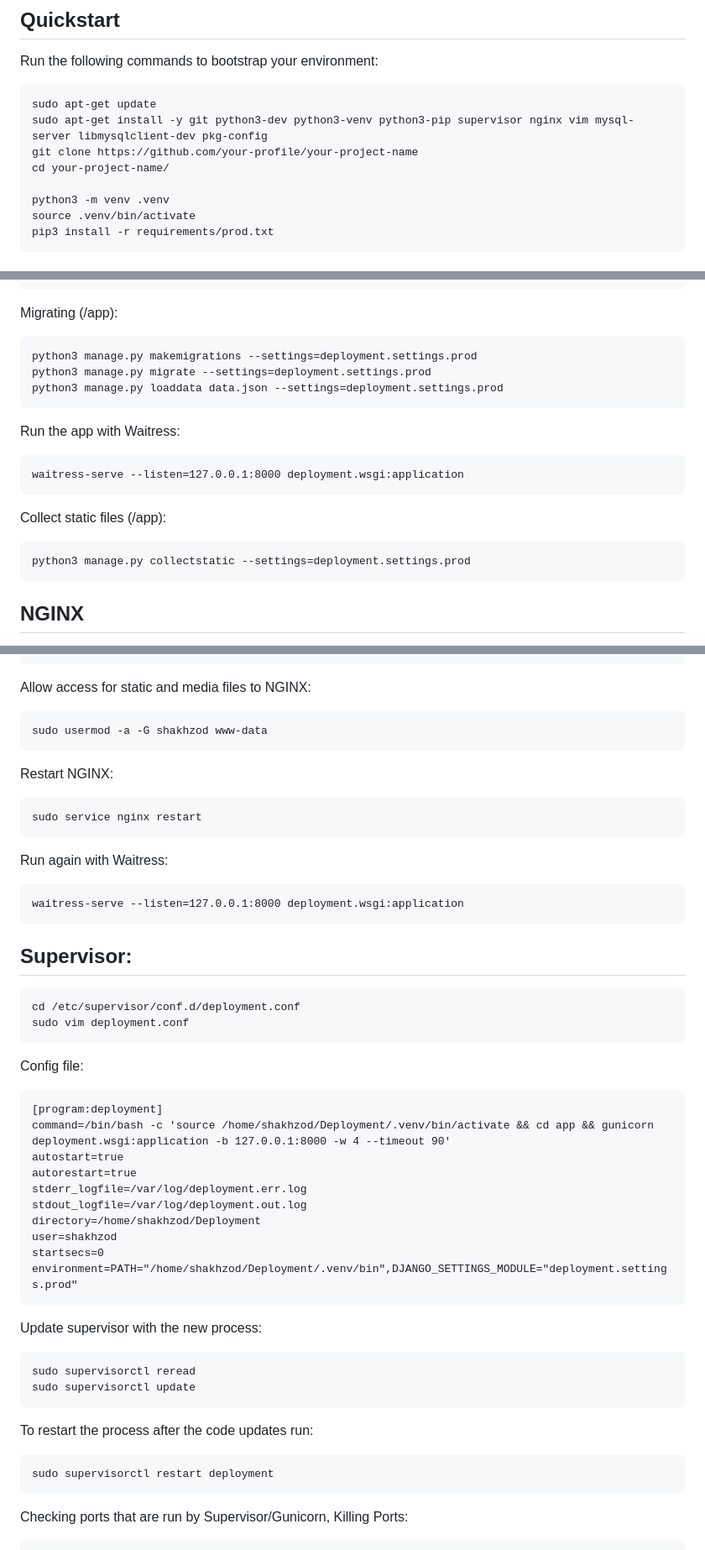
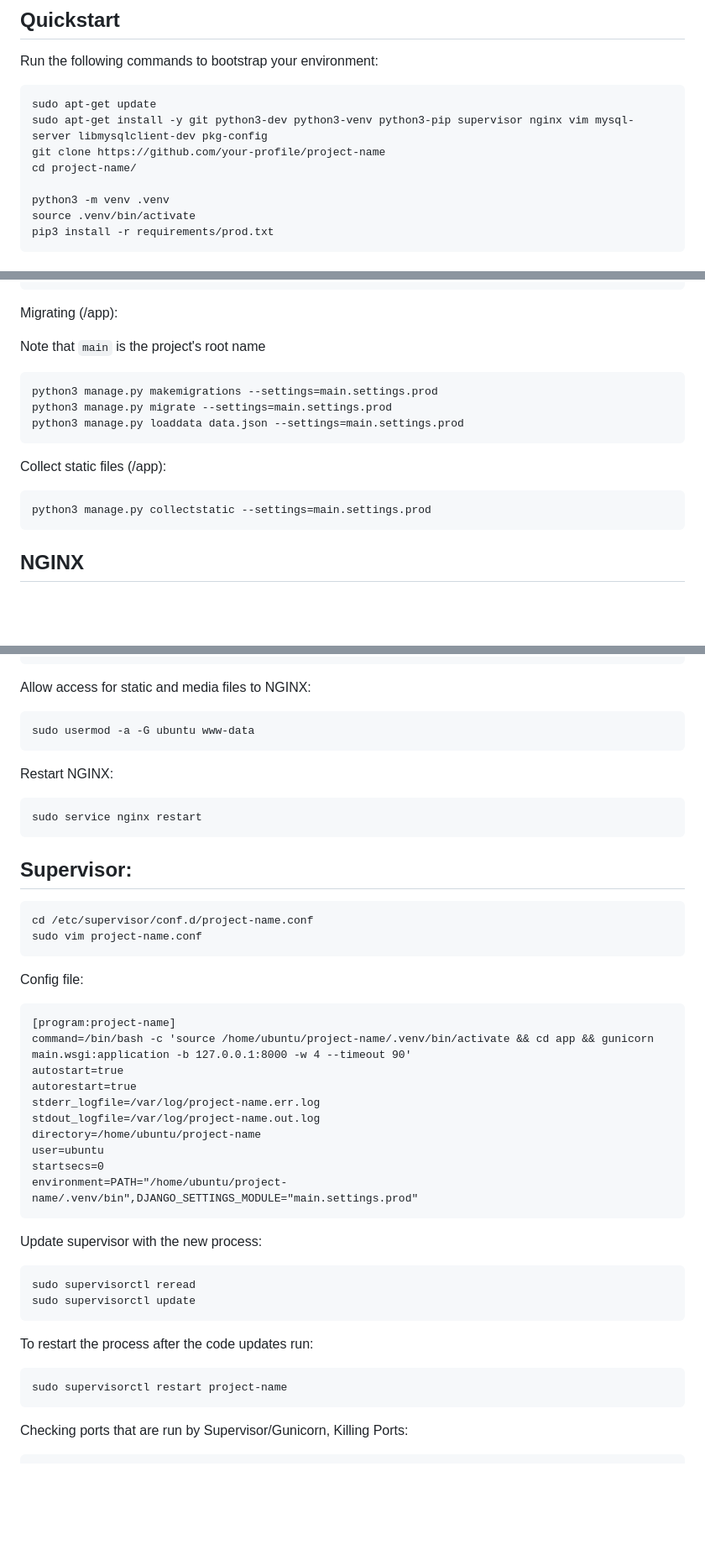
Before and after one commit to elBukhara/Deployment, a Markdown page: README.md, 3 parts joined by grey strips. Shown: that part at 84% size. GitHub-like rendering; blank space fills up the shorter version.

```diff
--- a/README.md
+++ b/README.md
@@ -8,8 +8,8 @@ Run the following commands to bootstrap your environment:
 
     sudo apt-get update
     sudo apt-get install -y git python3-dev python3-venv python3-pip supervisor nginx vim mysql-server libmysqlclient-dev pkg-config
-    git clone https://github.com/your-profile/your-project-name
-    cd your-project-name/
+    git clone https://github.com/your-profile/project-name
+    cd project-name/
 
     python3 -m venv .venv
     source .venv/bin/activate
@@ -61,17 +61,15 @@ Creating a database for a Django Project:
 
 Migrating (/app):
 
-    python3 manage.py makemigrations --settings=deployment.settings.prod
-    python3 manage.py migrate --settings=deployment.settings.prod
-    python3 manage.py loaddata data.json --settings=deployment.settings.prod
+Note that ``main`` is the project's root name
 
-Run the app with Waitress:
-
-    waitress-serve --listen=127.0.0.1:8000 deployment.wsgi:application
+    python3 manage.py makemigrations --settings=main.settings.prod
+    python3 manage.py migrate --settings=main.settings.prod
+    python3 manage.py loaddata data.json --settings=main.settings.prod
 
 Collect static files (/app):
 
-    python3 manage.py collectstatic --settings=deployment.settings.prod
+    python3 manage.py collectstatic --settings=main.settings.prod
 
 ## NGINX
 
@@ -108,33 +106,29 @@ Config file (paste the following):
 
 Allow access for static and media files to NGINX:
 
-    sudo usermod -a -G shakhzod www-data
+    sudo usermod -a -G ubuntu www-data
 
 Restart NGINX:
 
     sudo service nginx restart
 
-Run again with Waitress:
-
-    waitress-serve --listen=127.0.0.1:8000 deployment.wsgi:application
-
 ## Supervisor:
 
-    cd /etc/supervisor/conf.d/deployment.conf
-    sudo vim deployment.conf
+    cd /etc/supervisor/conf.d/project-name.conf
+    sudo vim project-name.conf
 
 Config file:
 
-    [program:deployment]
-    command=/bin/bash -c 'source /home/shakhzod/Deployment/.venv/bin/activate && cd app && gunicorn deployment.wsgi:application -b 127.0.0.1:8000 -w 4 --timeout 90'
+    [program:project-name]
+    command=/bin/bash -c 'source /home/ubuntu/project-name/.venv/bin/activate && cd app && gunicorn main.wsgi:application -b 127.0.0.1:8000 -w 4 --timeout 90'
     autostart=true
     autorestart=true
-    stderr_logfile=/var/log/deployment.err.log
-    stdout_logfile=/var/log/deployment.out.log
-    directory=/home/shakhzod/Deployment
-    user=shakhzod
+    stderr_logfile=/var/log/project-name.err.log
+    stdout_logfile=/var/log/project-name.out.log
+    directory=/home/ubuntu/project-name
+    user=ubuntu
     startsecs=0
-    environment=PATH="/home/shakhzod/Deployment/.venv/bin",DJANGO_SETTINGS_MODULE="deployment.settings.prod"
+    environment=PATH="/home/ubuntu/project-name/.venv/bin",DJANGO_SETTINGS_MODULE="main.settings.prod"
 
 
 Update supervisor with the new process:
@@ -144,7 +138,7 @@ Update supervisor with the new process:
 
 To restart the process after the code updates run:
 
-    sudo supervisorctl restart deployment
+    sudo supervisorctl restart project-name
 
 Checking ports that are run by Supervisor/Gunicorn, Killing Ports:
 
```
Also changed, not shown: other parts of README.md (+2 -2 lines).
